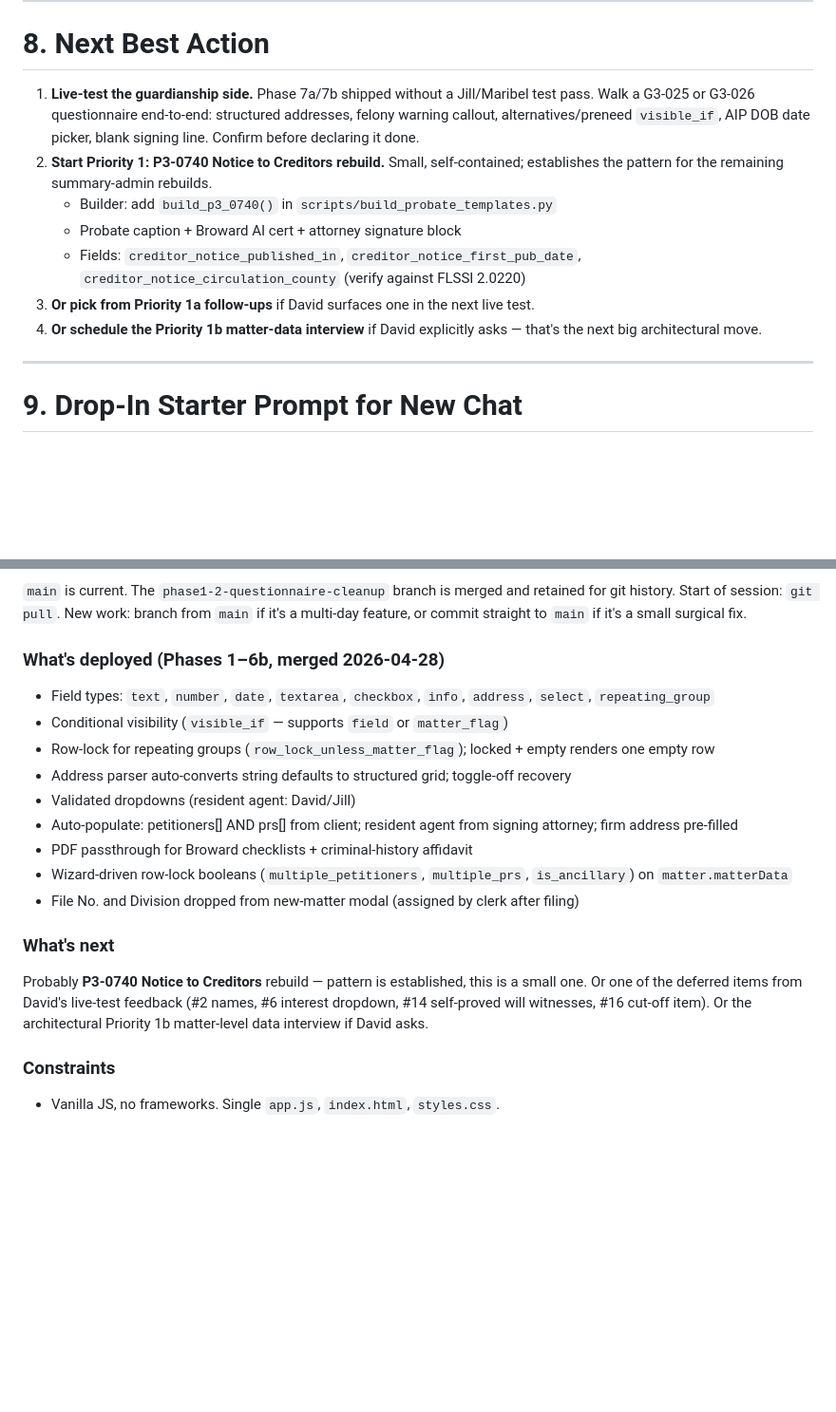
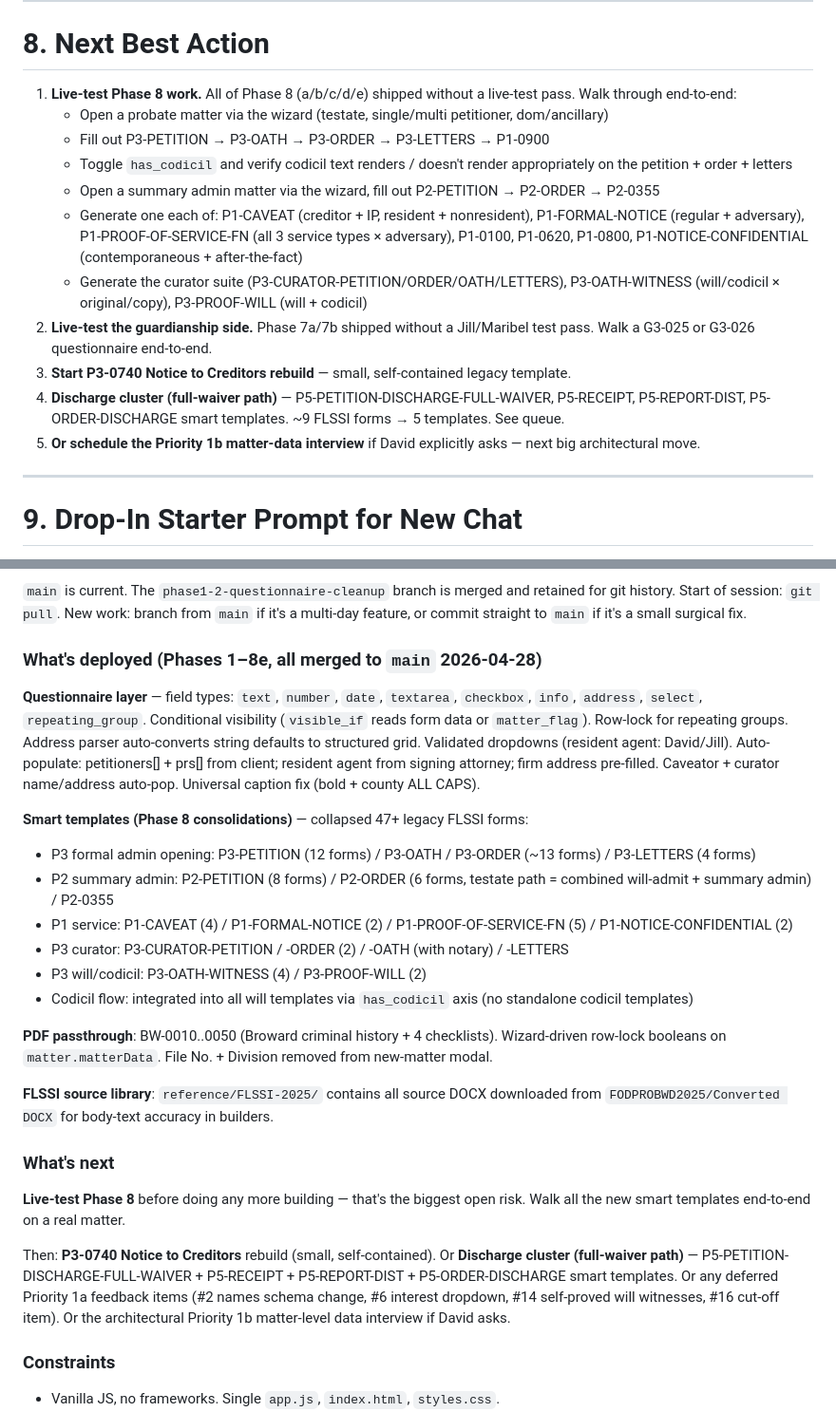
Before and after one commit to davidshulman22/guardianship-forms, a Markdown page: HANDOFF.md, 2 parts joined by grey strips. Shown at 95% size. Drawn GitHub-style; blank space fills up the shorter version.

```diff
--- a/HANDOFF.md
+++ b/HANDOFF.md
@@ -272,13 +282,17 @@ The adversary axis is already built into P1-FORMAL-NOTICE and P1-PROOF-OF-SERVIC
 
 # 8. Next Best Action
 
-1. **Live-test the guardianship side.** Phase 7a/7b shipped without a Jill/Maribel test pass. Walk a G3-025 or G3-026 questionnaire end-to-end: structured addresses, felony warning callout, alternatives/preneed `visible_if`, AIP DOB date picker, blank signing line. Confirm before declaring it done.
-2. **Start Priority 1: P3-0740 Notice to Creditors rebuild.** Small, self-contained; establishes the pattern for the remaining summary-admin rebuilds.
-   - Builder: add `build_p3_0740()` in `scripts/build_probate_templates.py`
-   - Probate caption + Broward AI cert + attorney signature block
-   - Fields: `creditor_notice_published_in`, `creditor_notice_first_pub_date`, `creditor_notice_circulation_county` (verify against FLSSI 2.0220)
-3. **Or pick from Priority 1a follow-ups** if David surfaces one in the next live test.
-4. **Or schedule the Priority 1b matter-data interview** if David explicitly asks — that's the next big architectural move.
+1. **Live-test Phase 8 work.** All of Phase 8 (a/b/c/d/e) shipped without a live-test pass. Walk through end-to-end:
+   - Open a probate matter via the wizard (testate, single/multi petitioner, dom/ancillary)
+   - Fill out P3-PETITION → P3-OATH → P3-ORDER → P3-LETTERS → P1-0900
+   - Toggle `has_codicil` and verify codicil text renders / doesn't render appropriately on the petition + order + letters
+   - Open a summary admin matter via the wizard, fill out P2-PETITION → P2-ORDER → P2-0355
+   - Generate one each of: P1-CAVEAT (creditor + IP, resident + nonresident), P1-FORMAL-NOTICE (regular + adversary), P1-PROOF-OF-SERVICE-FN (all 3 service types × adversary), P1-0100, P1-0620, P1-0800, P1-NOTICE-CONFIDENTIAL (contemporaneous + after-the-fact)
+   - Generate the curator suite (P3-CURATOR-PETITION/ORDER/OATH/LETTERS), P3-OATH-WITNESS (will/codicil × original/copy), P3-PROOF-WILL (will + codicil)
+2. **Live-test the guardianship side.** Phase 7a/7b shipped without a Jill/Maribel test pass. Walk a G3-025 or G3-026 questionnaire end-to-end.
+3. **Start P3-0740 Notice to Creditors rebuild** — small, self-contained legacy template.
+4. **Discharge cluster (full-waiver path)** — P5-PETITION-DISCHARGE-FULL-WAIVER, P5-RECEIPT, P5-REPORT-DIST, P5-ORDER-DISCHARGE smart templates. ~9 FLSSI forms → 5 templates. See queue.
+5. **Or schedule the Priority 1b matter-data interview** if David explicitly asks — next big architectural move.
 
 ---
 
@@ -298,21 +312,27 @@ The adversary axis is already built into P1-FORMAL-NOTICE and P1-PROOF-OF-SERVIC
 
 `main` is current. The `phase1-2-questionnaire-cleanup` branch is merged and retained for git history. Start of session: `git pull`. New work: branch from `main` if it's a multi-day feature, or commit straight to `main` if it's a small surgical fix.
 
-### What's deployed (Phases 1–6b, merged 2026-04-28)
+### What's deployed (Phases 1–8e, all merged to `main` 2026-04-28)
 
-- Field types: `text`, `number`, `date`, `textarea`, `checkbox`, `info`, `address`, `select`, `repeating_group`
-- Conditional visibility (`visible_if` — supports `field` or `matter_flag`)
-- Row-lock for repeating groups (`row_lock_unless_matter_flag`); locked + empty renders one empty row
-- Address parser auto-converts string defaults to structured grid; toggle-off recovery
-- Validated dropdowns (resident agent: David/Jill)
-- Auto-populate: petitioners[] AND prs[] from client; resident agent from signing attorney; firm address pre-filled
-- PDF passthrough for Broward checklists + criminal-history affidavit
-- Wizard-driven row-lock booleans (`multiple_petitioners`, `multiple_prs`, `is_ancillary`) on `matter.matterData`
-- File No. and Division dropped from new-matter modal (assigned by clerk after filing)
+**Questionnaire layer** — field types: `text`, `number`, `date`, `textarea`, `checkbox`, `info`, `address`, `select`, `repeating_group`. Conditional visibility (`visible_if` reads form data or `matter_flag`). Row-lock for repeating groups. Address parser auto-converts string defaults to structured grid. Validated dropdowns (resident agent: David/Jill). Auto-populate: petitioners[] + prs[] from client; resident agent from signing attorney; firm address pre-filled. Caveator + curator name/address auto-pop. Universal caption fix (bold + county ALL CAPS).
+
+**Smart templates (Phase 8 consolidations)** — collapsed 47+ legacy FLSSI forms:
+- P3 formal admin opening: P3-PETITION (12 forms) / P3-OATH / P3-ORDER (~13 forms) / P3-LETTERS (4 forms)
+- P2 summary admin: P2-PETITION (8 forms) / P2-ORDER (6 forms, testate path = combined will-admit + summary admin) / P2-0355
+- P1 service: P1-CAVEAT (4) / P1-FORMAL-NOTICE (2) / P1-PROOF-OF-SERVICE-FN (5) / P1-NOTICE-CONFIDENTIAL (2)
+- P3 curator: P3-CURATOR-PETITION / -ORDER (2) / -OATH (with notary) / -LETTERS
+- P3 will/codicil: P3-OATH-WITNESS (4) / P3-PROOF-WILL (2)
+- Codicil flow: integrated into all will templates via `has_codicil` axis (no standalone codicil templates)
+
+**PDF passthrough**: BW-0010..0050 (Broward criminal history + 4 checklists). Wizard-driven row-lock booleans on `matter.matterData`. File No. + Division removed from new-matter modal.
+
+**FLSSI source library**: `reference/FLSSI-2025/` contains all source DOCX downloaded from `FODPROBWD2025/Converted DOCX` for body-text accuracy in builders.
 
 ### What's next
 
-Probably **P3-0740 Notice to Creditors** rebuild — pattern is established, this is a small one. Or one of the deferred items from David's live-test feedback (#2 names, #6 interest dropdown, #14 self-proved will witnesses, #16 cut-off item). Or the architectural Priority 1b matter-level data interview if David asks.
+**Live-test Phase 8** before doing any more building — that's the biggest open risk. Walk all the new smart templates end-to-end on a real matter.
+
+Then: **P3-0740 Notice to Creditors** rebuild (small, self-contained). Or **Discharge cluster (full-waiver path)** — P5-PETITION-DISCHARGE-FULL-WAIVER + P5-RECEIPT + P5-REPORT-DIST + P5-ORDER-DISCHARGE smart templates. Or any deferred Priority 1a feedback items (#2 names schema change, #6 interest dropdown, #14 self-proved will witnesses, #16 cut-off item). Or the architectural Priority 1b matter-level data interview if David asks.
 
 ### Constraints
 
```
Also changed, not shown: other parts of HANDOFF.md (+29 -19 lines).
